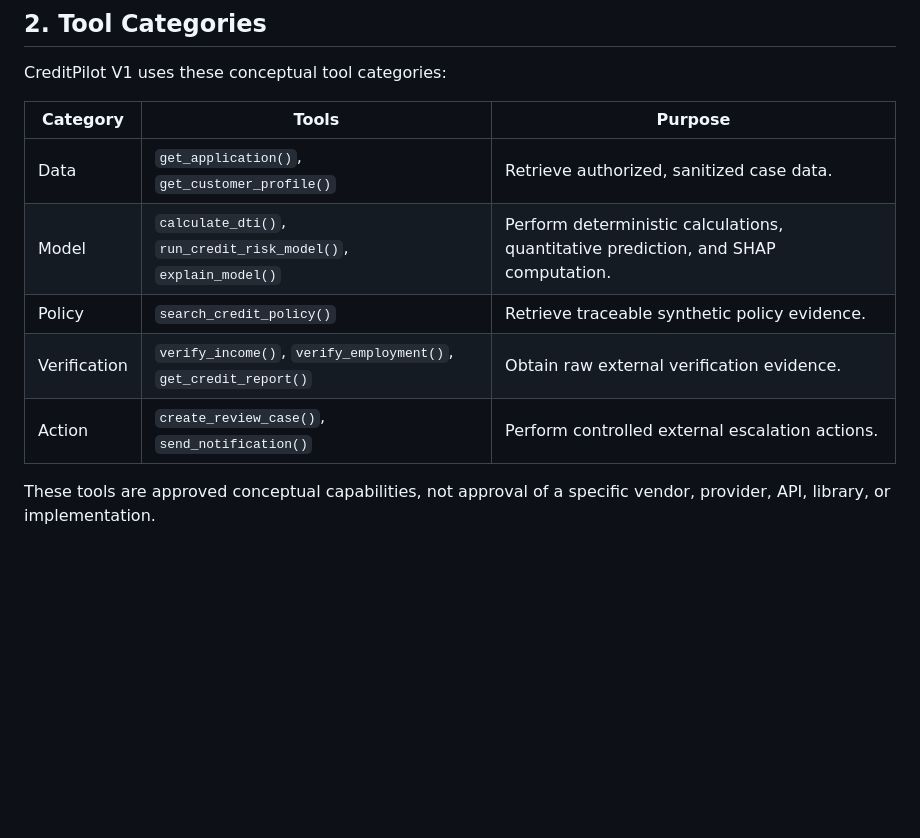
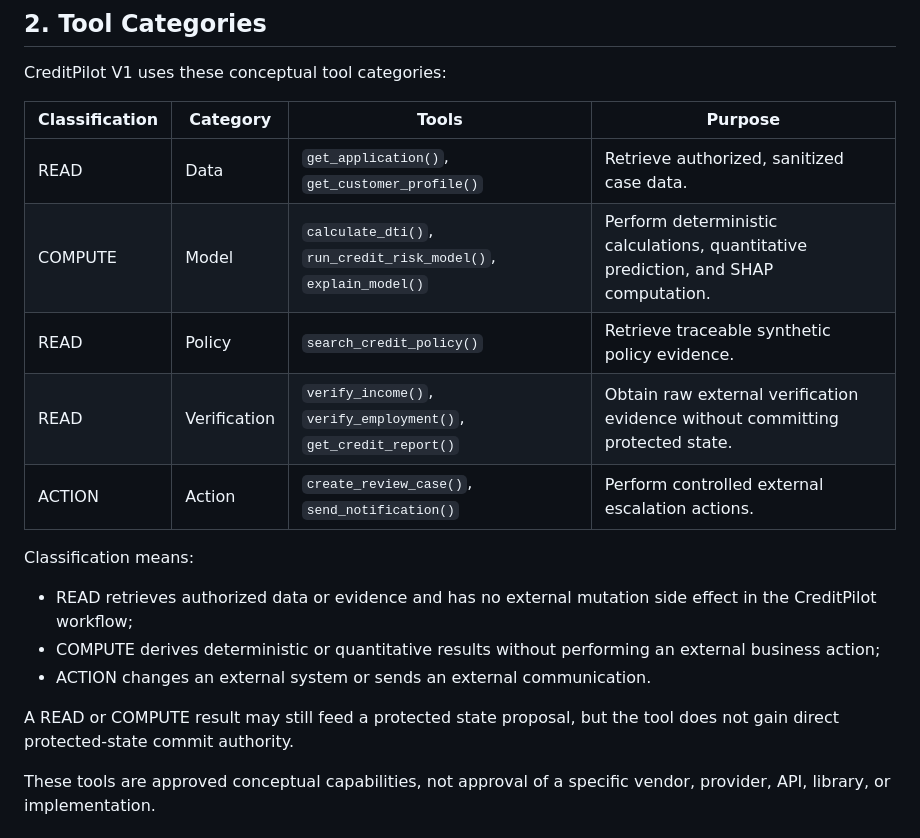
Before and after one commit to HanW33/creditpilot, a Markdown page: docs/TOOL_DESIGN.md, the part around the change. GitHub-like rendering; blank space fills up the shorter version.

Commit message:
Clarify tool classifications

```diff
--- a/docs/TOOL_DESIGN.md
+++ b/docs/TOOL_DESIGN.md
@@ -46,13 +46,26 @@ commit.
 
 CreditPilot V1 uses these conceptual tool categories:
 
-| Category | Tools | Purpose |
-| --- | --- | --- |
-| Data | `get_application()`, `get_customer_profile()` | Retrieve authorized, sanitized case data. |
-| Model | `calculate_dti()`, `run_credit_risk_model()`, `explain_model()` | Perform deterministic calculations, quantitative prediction, and SHAP computation. |
-| Policy | `search_credit_policy()` | Retrieve traceable synthetic policy evidence. |
-| Verification | `verify_income()`, `verify_employment()`, `get_credit_report()` | Obtain raw external verification evidence. |
-| Action | `create_review_case()`, `send_notification()` | Perform controlled external escalation actions. |
+| Classification | Category | Tools | Purpose |
+| --- | --- | --- | --- |
+| READ | Data | `get_application()`, `get_customer_profile()` | Retrieve authorized, sanitized case data. |
+| COMPUTE | Model | `calculate_dti()`, `run_credit_risk_model()`, `explain_model()` | Perform deterministic calculations, quantitative prediction, and SHAP computation. |
+| READ | Policy | `search_credit_policy()` | Retrieve traceable synthetic policy evidence. |
+| READ | Verification | `verify_income()`, `verify_employment()`, `get_credit_report()` | Obtain raw external verification evidence without committing protected state. |
+| ACTION | Action | `create_review_case()`, `send_notification()` | Perform controlled external escalation actions. |
+
+
+
+Classification means:
+
+- READ retrieves authorized data or evidence and has no external mutation side
+  effect in the CreditPilot workflow;
+- COMPUTE derives deterministic or quantitative results without performing an
+  external business action;
+- ACTION changes an external system or sends an external communication.
+
+A READ or COMPUTE result may still feed a protected state proposal, but the
+tool does not gain direct protected-state commit authority.
 
 These tools are approved conceptual capabilities, not approval of a specific
 vendor, provider, API, library, or implementation.
```
